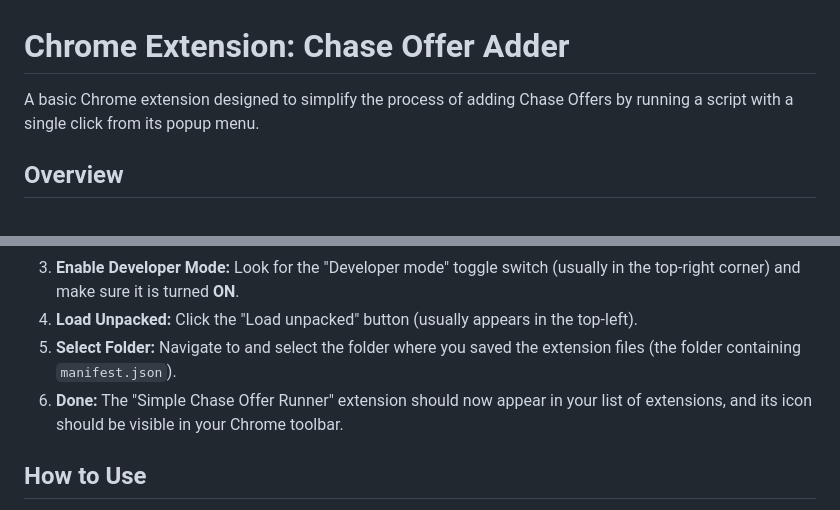
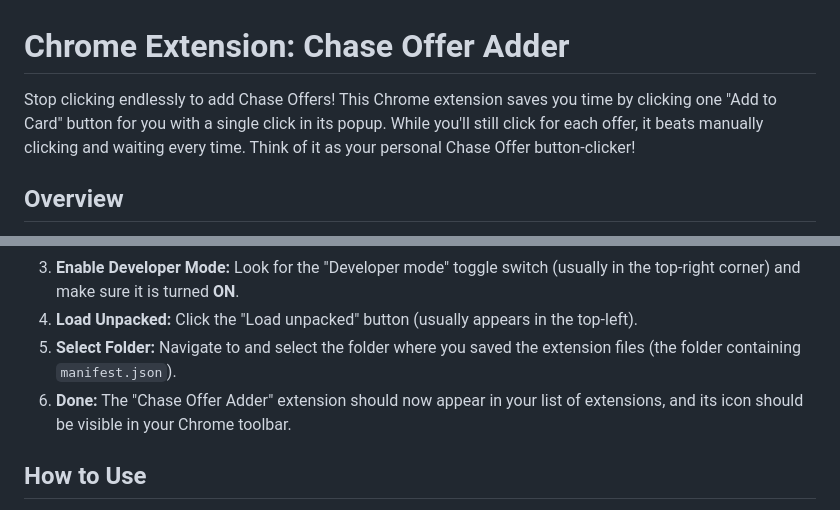
Before and after one commit to kamingfung/chase_offer_auto_enroll, a Markdown page: README.md, 2 parts joined by grey strips. Drawn GitHub-style.

```diff
--- a/README.md
+++ b/README.md
@@ -1,6 +1,6 @@
 # Chrome Extension: Chase Offer Adder
 
-A basic Chrome extension designed to simplify the process of adding Chase Offers by running a script with a single click from its popup menu.
+Stop clicking endlessly to add Chase Offers! This Chrome extension saves you time by clicking one "Add to Card" button for you with a single click in its popup. While you'll still click for each offer, it beats manually clicking and waiting every time. Think of it as your personal Chase Offer button-clicker!
 
 ## Overview
 
@@ -45,7 +45,7 @@ Since this extension is not on the Chrome Web Store, you need to load it manuall
 3. **Enable Developer Mode:** Look for the "Developer mode" toggle switch (usually in the top-right corner) and make sure it is turned **ON**.
 4. **Load Unpacked:** Click the "Load unpacked" button (usually appears in the top-left).
 5. **Select Folder:** Navigate to and select the folder where you saved the extension files (the folder containing `manifest.json`).
-6. **Done:** The "Simple Chase Offer Runner" extension should now appear in your list of extensions, and its icon should be visible in your Chrome toolbar.
+6. **Done:** The "Chase Offer Adder" extension should now appear in your list of extensions, and its icon should be visible in your Chrome toolbar.
 
 ## How to Use
 
```
